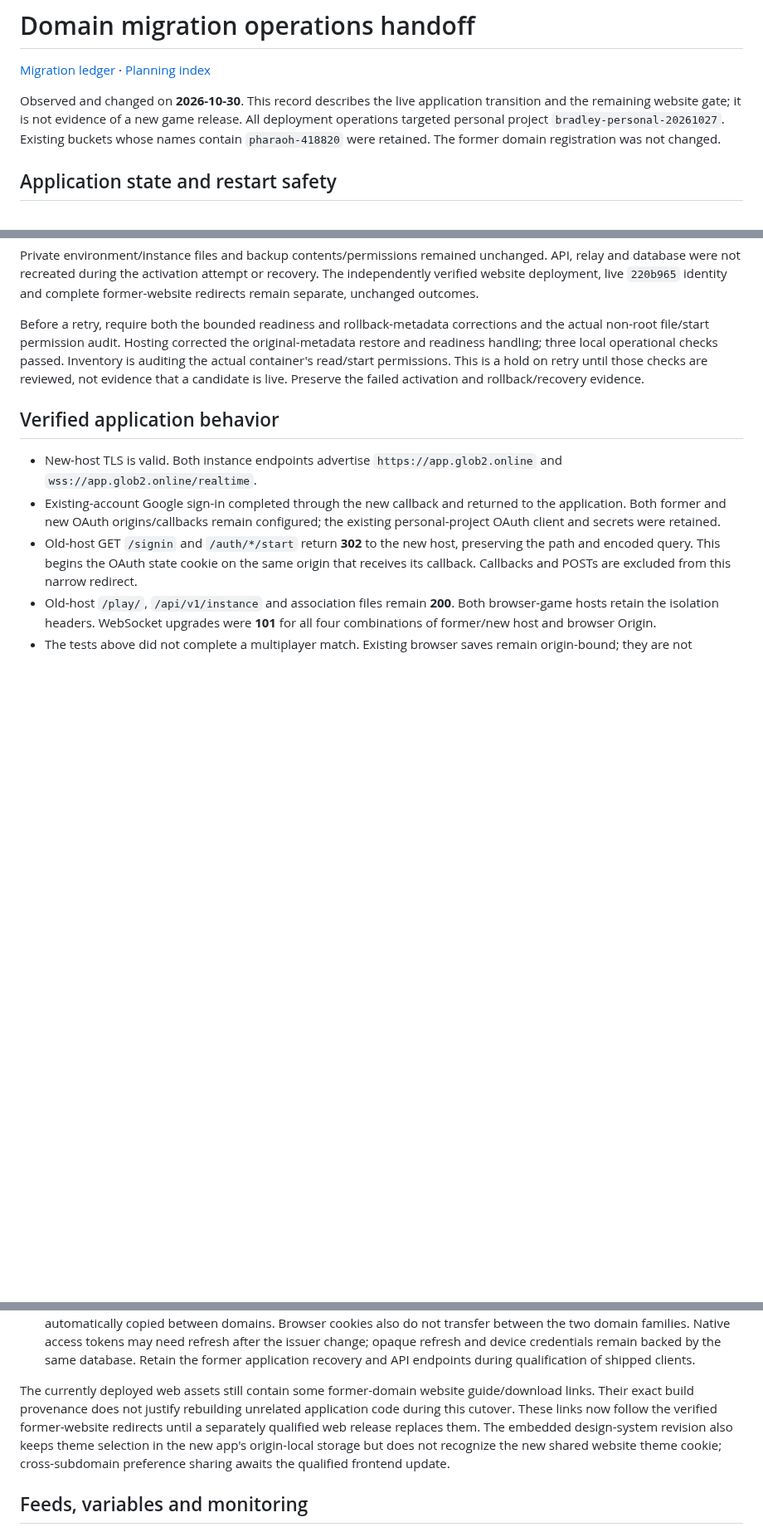
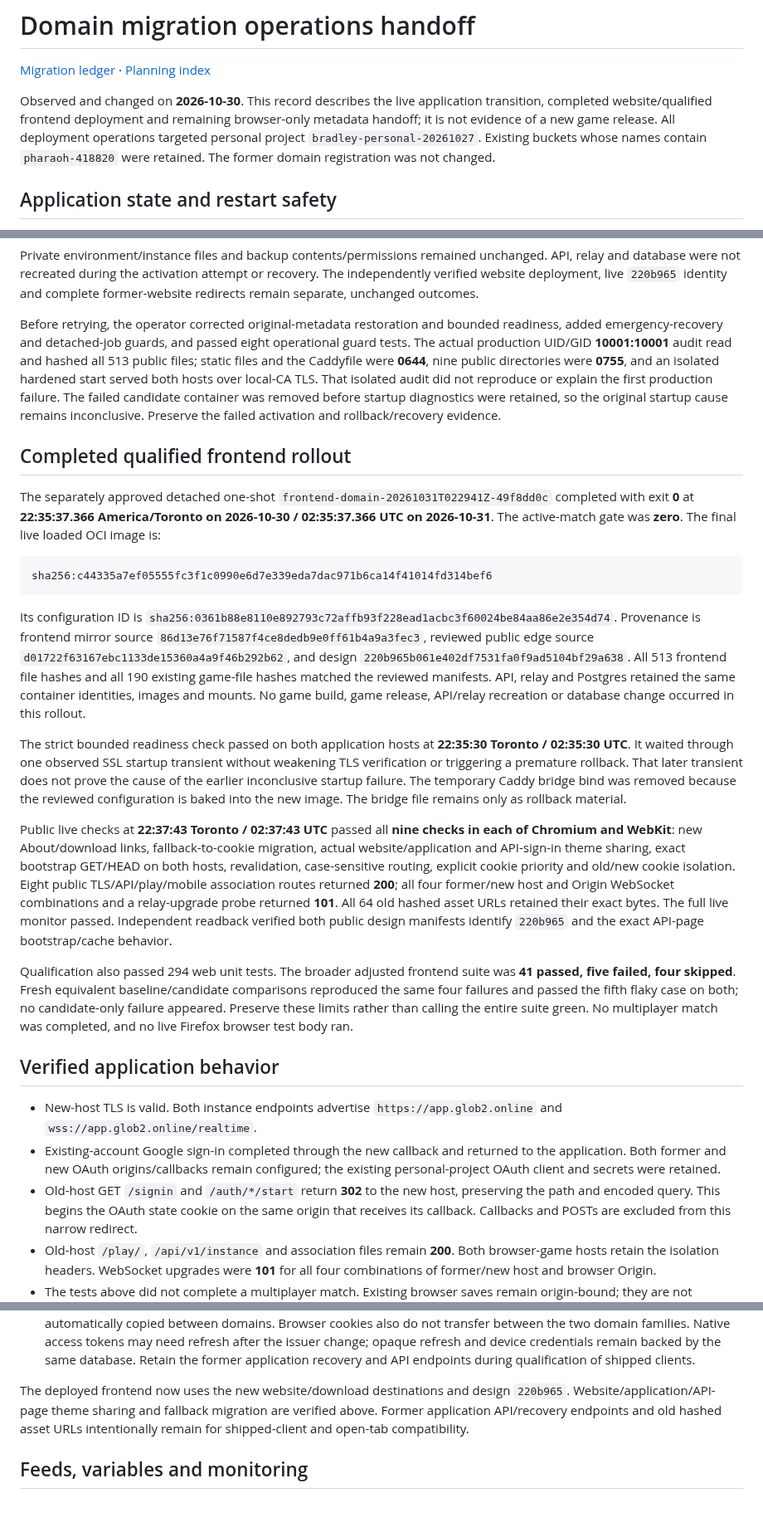
Before and after one commit to Globulation2/glob2-marketing, a Markdown page: planning/domain-migration-operations.md, 3 parts joined by grey strips. Shown at 83% size. Rendered like a GitHub page; blank space fills up the shorter version.

````diff
--- a/planning/domain-migration-operations.md
+++ b/planning/domain-migration-operations.md
@@ -3,8 +3,8 @@
 [Migration ledger](domain-migration.md) · [Planning index](README.md)
 
 Observed and changed on **2026-10-30**. This record describes the live application
-transition and the remaining website gate; it is not evidence of a new game
-release. All deployment operations targeted personal project
+transition, completed website/qualified frontend deployment and remaining
+browser-only metadata handoff; it is not evidence of a new game release. All deployment operations targeted personal project
 `bradley-personal-20261027`. Existing buckets whose names contain `pharaoh-418820`
 were retained. The former domain registration was not changed.
 
@@ -95,12 +95,60 @@ attempt or recovery. The independently verified website deployment, live
 `220b965` identity and complete former-website redirects remain separate,
 unchanged outcomes.
 
-Before a retry, require both the bounded readiness and rollback-metadata
-corrections and the actual non-root file/start permission audit. Hosting corrected
-the original-metadata restore and readiness handling; three local operational
-checks passed. Inventory is auditing the actual container's read/start permissions.
-This is a hold on retry until those checks are reviewed, not evidence that a
-candidate is live. Preserve the failed activation and rollback/recovery evidence.
+Before retrying, the operator corrected original-metadata restoration and bounded
+readiness, added emergency-recovery and detached-job guards, and passed eight
+operational guard tests. The actual production UID/GID **10001:10001** audit read
+and hashed all 513 public files; static files and the Caddyfile were **0644**, nine
+public directories were **0755**, and an isolated hardened start served both hosts
+over local-CA TLS. That isolated audit did not reproduce or explain the first
+production failure. The failed candidate container was removed before startup
+diagnostics were retained, so the original startup cause remains inconclusive.
+Preserve the failed activation and rollback/recovery evidence.
+
+## Completed qualified frontend rollout
+
+The separately approved detached one-shot
+`frontend-domain-20261031T022941Z-49f8dd0c` completed with exit **0** at
+**22:35:37.366 America/Toronto on 2026-10-30 / 02:35:37.366 UTC on 2026-10-31**.
+The active-match gate was **zero**. The final live loaded OCI image is:
+
+```text
+sha256:c44335a7ef05555fc3f1c0990e6d7e339eda7dac971b6ca14f41014fd314bef6
+```
+
+Its configuration ID is
+`sha256:0361b88e8110e892793c72affb93f228ead1acbc3f60024be84aa86e2e354d74`.
+Provenance is frontend mirror source `86d13e76f71587f4ce8dedb9e0ff61b4a9a3fec3`,
+reviewed public edge source `d01722f63167ebc1133de15360a4a9f46b292b62`, and design
+`220b965b061e402df7531fa0f9ad5104bf29a638`. All 513 frontend file hashes and all
+190 existing game-file hashes matched the reviewed manifests. API, relay and
+Postgres retained the same container identities, images and mounts. No game build,
+game release, API/relay recreation or database change occurred in this rollout.
+
+The strict bounded readiness check passed on both application hosts at **22:35:30
+Toronto / 02:35:30 UTC**. It waited through one observed SSL startup transient
+without weakening TLS verification or triggering a premature rollback. That later
+transient does not prove the cause of the earlier inconclusive startup failure.
+The temporary Caddy bridge bind was removed because the reviewed configuration is
+baked into the new image. The bridge file remains only as rollback material.
+
+Public live checks at **22:37:43 Toronto / 02:37:43 UTC** passed all **nine checks
+in each of Chromium and WebKit**: new About/download links, fallback-to-cookie
+migration, actual website/application and API-sign-in theme sharing, exact
+bootstrap GET/HEAD on both hosts, revalidation, case-sensitive routing, explicit
+cookie priority and old/new cookie isolation. Eight public TLS/API/play/mobile
+association routes returned **200**; all four former/new host and Origin
+WebSocket combinations and a relay-upgrade probe returned **101**. All 64 old
+hashed asset URLs retained their exact bytes. The full live monitor passed. Independent
+readback verified both public design manifests identify `220b965` and the
+exact API-page bootstrap/cache behavior.
+
+Qualification also passed 294 web unit tests. The broader adjusted frontend suite
+was **41 passed, five failed, four skipped**. Fresh equivalent baseline/candidate
+comparisons reproduced the same four failures and passed the fifth flaky case on
+both; no candidate-only failure appeared. Preserve these limits rather than
+calling the entire suite green. No multiplayer match was completed, and no live
+Firefox browser test body ran.
 
 ## Verified application behavior
 
@@ -123,13 +171,10 @@ candidate is live. Preserve the failed activation and rollback/recovery evidence
   device credentials remain backed by the same database. Retain the former
   application recovery and API endpoints during qualification of shipped clients.
 
-The currently deployed web assets still contain some former-domain website
-guide/download links. Their exact build provenance does not justify rebuilding
-unrelated application code during this cutover. These links now follow the verified
-former-website redirects until a separately qualified web release replaces them.
-The embedded design-system revision also keeps theme selection in the new app's
-origin-local storage but does not recognize the new shared website theme cookie;
-cross-subdomain preference sharing awaits the qualified frontend update.
+The deployed frontend now uses the new website/download destinations and design
+`220b965`. Website/application/API-page theme sharing and fallback migration are
+verified above. Former application API/recovery endpoints and old hashed asset
+URLs intentionally remain for shipped-client and open-tab compatibility.
 
 ## Feeds, variables and monitoring
 
````
Also changed, not shown: other parts of planning/domain-migration-operations.md (+40 -35 lines), planning/domain-migration.md (+8 -6 lines).
